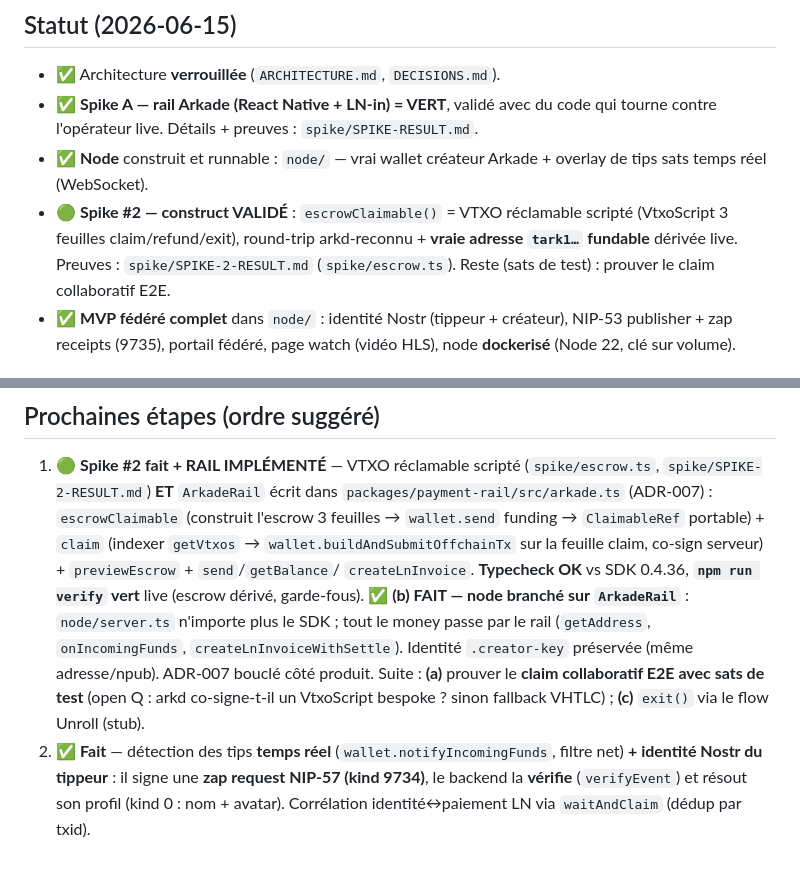
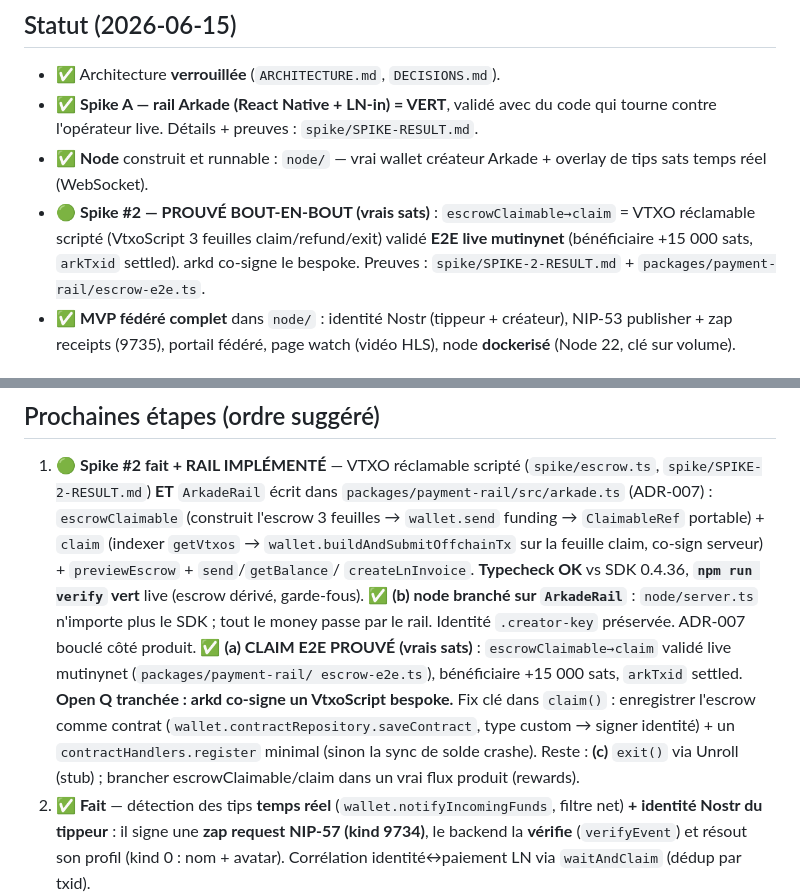
Before and after one commit to Silexperience210/pumpstr, a Markdown page: AGENTS.md, 2 parts joined by grey strips. GitHub-like rendering; blank space fills up the shorter version.

```diff
--- a/AGENTS.md
+++ b/AGENTS.md
@@ -15,9 +15,9 @@ self-custodial et fédéré**. Le pump-feel vient de la **vélocité des sats en
   contre l'opérateur live. Détails + preuves : `spike/SPIKE-RESULT.md`.
 - ✅ **Node** construit et runnable : `node/` — vrai wallet créateur Arkade +
   overlay de tips sats temps réel (WebSocket).
-- 🟢 **Spike #2 — construct VALIDÉ** : `escrowClaimable()` = VTXO réclamable scripté (VtxoScript 3 feuilles
-  claim/refund/exit), round-trip arkd-reconnu + **vraie adresse `tark1…` fundable** dérivée live. Preuves :
-  `spike/SPIKE-2-RESULT.md` (`spike/escrow.ts`). Reste (sats de test) : prouver le claim collaboratif E2E.
+- 🟢 **Spike #2 — PROUVÉ BOUT-EN-BOUT (vrais sats)** : `escrowClaimable→claim` = VTXO réclamable scripté
+  (VtxoScript 3 feuilles claim/refund/exit) validé **E2E live mutinynet** (bénéficiaire +15 000 sats, `arkTxid`
+  settled). arkd co-signe le bespoke. Preuves : `spike/SPIKE-2-RESULT.md` + `packages/payment-rail/escrow-e2e.ts`.
 - ✅ **MVP fédéré complet** dans `node/` : identité Nostr (tippeur + créateur), NIP-53 publisher + zap
   receipts (9735), portail fédéré, page watch (vidéo HLS), node **dockerisé** (Node 22, clé sur volume).
 
@@ -99,11 +99,13 @@ ARK_SERVER_URL=https://mutinynet.arkade.sh BOLTZ_NETWORK=mutinynet npm run lnin
    l'escrow 3 feuilles → `wallet.send` funding → `ClaimableRef` portable) + `claim` (indexer `getVtxos` →
    `wallet.buildAndSubmitOffchainTx` sur la feuille claim, co-sign serveur) + `previewEscrow` + `send`/`getBalance`/
    `createLnInvoice`. **Typecheck OK** vs SDK 0.4.36, **`npm run verify` vert** live (escrow dérivé, garde-fous).
-   ✅ **(b) FAIT — node branché sur `ArkadeRail`** : `node/server.ts` n'importe plus le SDK ; tout le money passe
-   par le rail (`getAddress`, `onIncomingFunds`, `createLnInvoiceWithSettle`). Identité `.creator-key` préservée
-   (même adresse/npub). ADR-007 bouclé côté produit. Suite : **(a)** prouver le **claim collaboratif E2E avec
-   sats de test** (open Q : arkd co-signe-t-il un VtxoScript bespoke ? sinon fallback VHTLC) ; **(c)** `exit()`
-   via le flow Unroll (stub).
+   ✅ **(b) node branché sur `ArkadeRail`** : `node/server.ts` n'importe plus le SDK ; tout le money passe par le
+   rail. Identité `.creator-key` préservée. ADR-007 bouclé côté produit.
+   ✅ **(a) CLAIM E2E PROUVÉ (vrais sats)** : `escrowClaimable→claim` validé live mutinynet (`packages/payment-rail/
+   escrow-e2e.ts`), bénéficiaire +15 000 sats, `arkTxid` settled. **Open Q tranchée : arkd co-signe un VtxoScript
+   bespoke.** Fix clé dans `claim()` : enregistrer l'escrow comme contrat (`wallet.contractRepository.saveContract`,
+   type custom → signer identité) + un `contractHandlers.register` minimal (sinon la sync de solde crashe). Reste :
+   **(c)** `exit()` via Unroll (stub) ; brancher escrowClaimable/claim dans un vrai flux produit (rewards).
 2. ✅ **Fait** — détection des tips **temps réel** (`wallet.notifyIncomingFunds`, filtre net) **+ identité Nostr
    du tippeur** : il signe une **zap request NIP-57 (kind 9734)**, le backend la **vérifie** (`verifyEvent`) et
    résout son profil (kind 0 : nom + avatar). Corrélation identité↔paiement LN via `waitAndClaim` (dédup par txid).
```
Also changed, not shown: spike/SPIKE-2-RESULT.md (+21 -13 lines).
